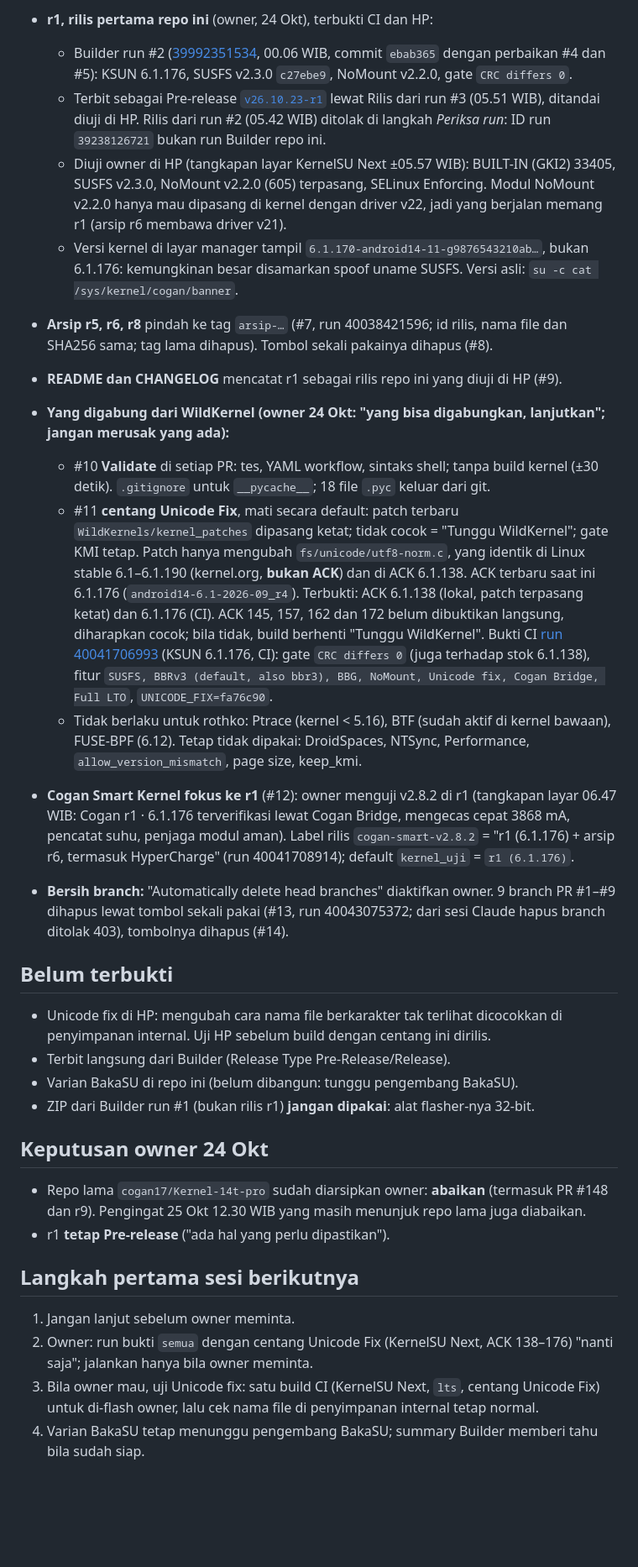
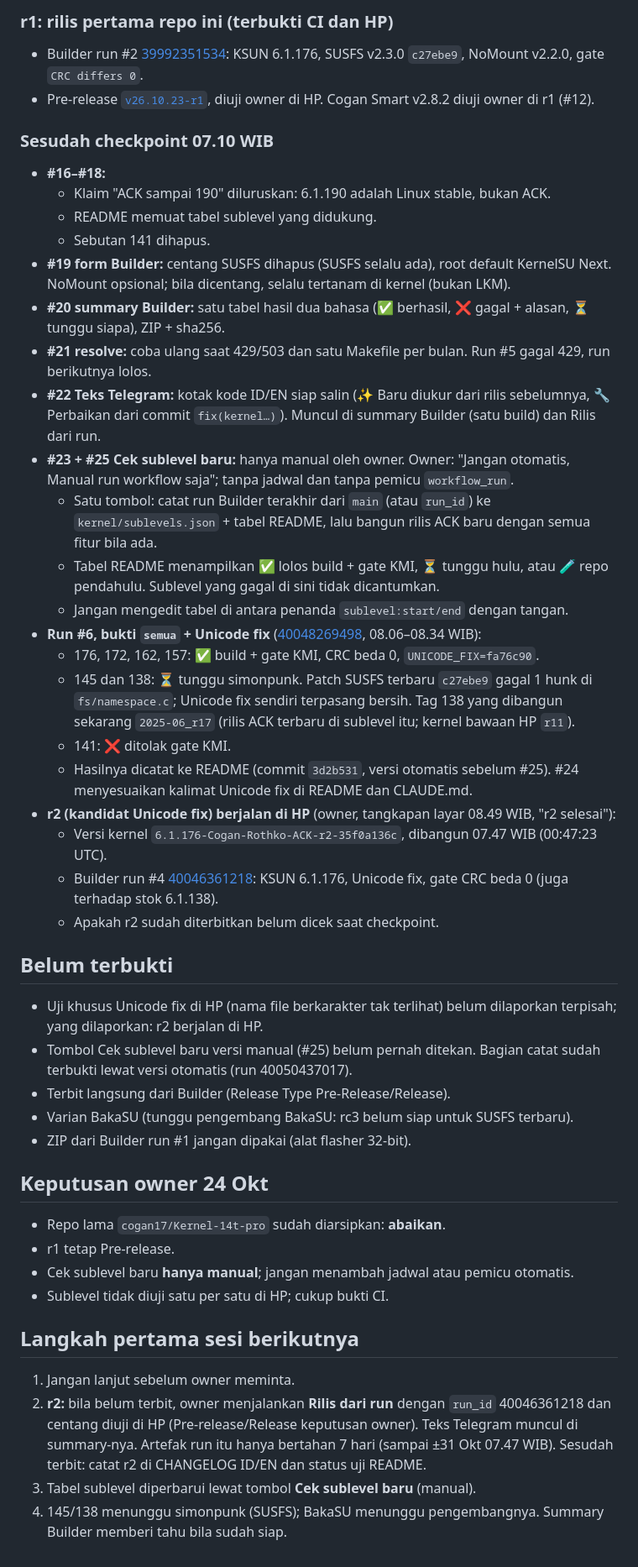
Before and after one commit to cogan17/Cogan-Kernel, a Markdown page: CHECKPOINT.md, the part around one of its changes. Shown at 84% size. Drawn GitHub-style; blank space fills up the shorter version.

Commit message:
docs: checkpoint 24 Okt ±08.50 WIB (#26)

```diff
--- a/CHECKPOINT.md
+++ b/CHECKPOINT.md
@@ -20,30 +13,46 @@ Sesi berikutnya mulai dari sini. Aturannya ada di `CLAUDE.md`. Semua waktu dalam
 
-- **r1, rilis pertama repo ini** (owner, 24 Okt), terbukti CI dan HP:
-  - Builder run #2 ([39992351534](https://github.com/cogan17/Xiomi_14T_Pro/actions/runs/39992351534), 00.06 WIB, commit `ebab365` dengan perbaikan #4 dan #5): KSUN 6.1.176, SUSFS v2.3.0 `c27ebe9`, NoMount v2.2.0, gate `CRC differs 0`.
-  - Terbit sebagai Pre-release [`v26.10.23-r1`](https://github.com/cogan17/Xiomi_14T_Pro/releases/tag/v26.10.23-r1) lewat Rilis dari run #3 (05.51 WIB), ditandai diuji di HP. Rilis dari run #2 (05.42 WIB) ditolak di langkah *Periksa run*: ID run `39238126721` bukan run Builder repo ini.
-  - Diuji owner di HP (tangkapan layar KernelSU Next ±05.57 WIB): BUILT-IN (GKI2) 33405, SUSFS v2.3.0, NoMount v2.2.0 (605) terpasang, SELinux Enforcing. Modul NoMount v2.2.0 hanya mau dipasang di kernel dengan driver v22, jadi yang berjalan memang r1 (arsip r6 membawa driver v21).
-  - Versi kernel di layar manager tampil `6.1.170-android14-11-g9876543210ab…`, bukan 6.1.176: kemungkinan besar disamarkan spoof uname SUSFS. Versi asli: `su -c cat /sys/kernel/cogan/banner`.
-- **Arsip r5, r6, r8** pindah ke tag `arsip-…` (#7, run 40038421596; id rilis, nama file dan SHA256 sama; tag lama dihapus). Tombol sekali pakainya dihapus (#8).
-- **README dan CHANGELOG** mencatat r1 sebagai rilis repo ini yang diuji di HP (#9).
-- **Yang digabung dari WildKernel (owner 24 Okt: "yang bisa digabungkan, lanjutkan"; jangan merusak yang ada):**
-  - #10 **Validate** di setiap PR: tes, YAML workflow, sintaks shell; tanpa build kernel (±30 detik). `.gitignore` untuk `__pycache__`; 18 file `.pyc` keluar dari git.
-  - #11 **centang Unicode Fix**, mati secara default: patch terbaru `WildKernels/kernel_patches` dipasang ketat; tidak cocok = "Tunggu WildKernel"; gate KMI tetap. Patch hanya mengubah `fs/unicode/utf8-norm.c`, yang identik di Linux stable 6.1–6.1.190 (kernel.org, **bukan ACK**) dan di ACK 6.1.138. ACK terbaru saat ini 6.1.176 (`android14-6.1-2026-09_r4`). Terbukti: ACK 6.1.138 (lokal, patch terpasang ketat) dan 6.1.176 (CI). ACK 145, 157, 162 dan 172 belum dibuktikan langsung, diharapkan cocok; bila tidak, build berhenti "Tunggu WildKernel". Bukti CI [run 40041706993](https://github.com/cogan17/Xiomi_14T_Pro/actions/runs/40041706993) (KSUN 6.1.176, CI): gate `CRC differs 0` (juga terhadap stok 6.1.138), fitur `SUSFS, BBRv3 (default, also bbr3), BBG, NoMount, Unicode fix, Cogan Bridge, Full LTO`, `UNICODE_FIX=fa76c90`.
-  - Tidak berlaku untuk rothko: Ptrace (kernel < 5.16), BTF (sudah aktif di kernel bawaan), FUSE-BPF (6.12). Tetap tidak dipakai: DroidSpaces, NTSync, Performance, `allow_version_mismatch`, page size, keep_kmi.
-- **Cogan Smart Kernel fokus ke r1** (#12): owner menguji v2.8.2 di r1 (tangkapan layar 06.47 WIB: Cogan r1 · 6.1.176 terverifikasi lewat Cogan Bridge, mengecas cepat 3868 mA, pencatat suhu, penjaga modul aman). Label rilis `cogan-smart-v2.8.2` = "r1 (6.1.176) + arsip r6, termasuk HyperCharge" (run 40041708914); default `kernel_uji` = `r1 (6.1.176)`.
-- **Bersih branch:** "Automatically delete head branches" diaktifkan owner. 9 branch PR #1–#9 dihapus lewat tombol sekali pakai (#13, run 40043075372; dari sesi Claude hapus branch ditolak 403), tombolnya dihapus (#14).
+### r1: rilis pertama repo ini (terbukti CI dan HP)
+- Builder run #2 [39992351534](https://github.com/cogan17/Xiomi_14T_Pro/actions/runs/39992351534): KSUN 6.1.176, SUSFS v2.3.0 `c27ebe9`, NoMount v2.2.0, gate `CRC differs 0`.
+- Pre-release [`v26.10.23-r1`](https://github.com/cogan17/Xiomi_14T_Pro/releases/tag/v26.10.23-r1), diuji owner di HP. Cogan Smart v2.8.2 diuji owner di r1 (#12).
+
+### Sesudah checkpoint 07.10 WIB
+- **#16–#18:**
+  - Klaim "ACK sampai 190" diluruskan: 6.1.190 adalah Linux stable, bukan ACK.
+  - README memuat tabel sublevel yang didukung.
+  - Sebutan 141 dihapus.
+- **#19 form Builder:** centang SUSFS dihapus (SUSFS selalu ada), root default KernelSU Next. NoMount opsional; bila dicentang, selalu tertanam di kernel (bukan LKM).
+- **#20 summary Builder:** satu tabel hasil dua bahasa (✅ berhasil, ❌ gagal + alasan, ⏳ tunggu siapa), ZIP + sha256.
+- **#21 resolve:** coba ulang saat 429/503 dan satu Makefile per bulan. Run #5 gagal 429, run berikutnya lolos.
+- **#22 Teks Telegram:** kotak kode ID/EN siap salin (✨ Baru diukur dari rilis sebelumnya, 🔧 Perbaikan dari commit `fix(kernel…)`). Muncul di summary Builder (satu build) dan Rilis dari run.
+- **#23 + #25 Cek sublevel baru:** hanya manual oleh owner. Owner: "Jangan otomatis, Manual run workflow saja"; tanpa jadwal dan tanpa pemicu `workflow_run`.
+  - Satu tombol: catat run Builder terakhir dari `main` (atau `run_id`) ke `kernel/sublevels.json` + tabel README, lalu bangun rilis ACK baru dengan semua fitur bila ada.
+  - Tabel README menampilkan ✅ lolos build + gate KMI, ⏳ tunggu hulu, atau 🧪 repo pendahulu. Sublevel yang gagal di sini tidak dicantumkan.
+  - Jangan mengedit tabel di antara penanda `sublevel:start/end` dengan tangan.
+- **Run #6, bukti `semua` + Unicode fix** ([40048269498](https://github.com/cogan17/Xiomi_14T_Pro/actions/runs/40048269498), 08.06–08.34 WIB):
+  - 176, 172, 162, 157: ✅ build + gate KMI, CRC beda 0, `UNICODE_FIX=fa76c90`.
+  - 145 dan 138: ⏳ tunggu simonpunk. Patch SUSFS terbaru `c27ebe9` gagal 1 hunk di `fs/namespace.c`; Unicode fix sendiri terpasang bersih. Tag 138 yang dibangun sekarang `2025-06_r17` (rilis ACK terbaru di sublevel itu; kernel bawaan HP `r11`).
+  - 141: ❌ ditolak gate KMI.
+  - Hasilnya dicatat ke README (commit `3d2b531`, versi otomatis sebelum #25). #24 menyesuaikan kalimat Unicode fix di README dan CLAUDE.md.
+- **r2 (kandidat Unicode fix) berjalan di HP** (owner, tangkapan layar 08.49 WIB, "r2 selesai"):
+  - Versi kernel `6.1.176-Cogan-Rothko-ACK-r2-35f0a136c`, dibangun 07.47 WIB (00:47:23 UTC).
+  - Builder run #4 [40046361218](https://github.com/cogan17/Xiomi_14T_Pro/actions/runs/40046361218): KSUN 6.1.176, Unicode fix, gate CRC beda 0 (juga terhadap stok 6.1.138).
+  - Apakah r2 sudah diterbitkan belum dicek saat checkpoint.
 
 ## Belum terbukti
-- Unicode fix di HP: mengubah cara nama file berkarakter tak terlihat dicocokkan di penyimpanan internal. Uji HP sebelum build dengan centang ini dirilis.
+- Uji khusus Unicode fix di HP (nama file berkarakter tak terlihat) belum dilaporkan terpisah; yang dilaporkan: r2 berjalan di HP.
+- Tombol Cek sublevel baru versi manual (#25) belum pernah ditekan. Bagian catat sudah terbukti lewat versi otomatis (run 40050437017).
 - Terbit langsung dari Builder (Release Type Pre-Release/Release).
-- Varian BakaSU di repo ini (belum dibangun: tunggu pengembang BakaSU).
-- ZIP dari Builder run #1 (bukan rilis r1) **jangan dipakai**: alat flasher-nya 32-bit.
+- Varian BakaSU (tunggu pengembang BakaSU: rc3 belum siap untuk SUSFS terbaru).
+- ZIP dari Builder run #1 jangan dipakai (alat flasher 32-bit).
 
 ## Keputusan owner 24 Okt
-- Repo lama `cogan17/Kernel-14t-pro` sudah diarsipkan owner: **abaikan** (termasuk PR #148 dan r9). Pengingat 25 Okt 12.30 WIB yang masih menunjuk repo lama juga diabaikan.
-- r1 **tetap Pre-release** ("ada hal yang perlu dipastikan").
+- Repo lama `cogan17/Kernel-14t-pro` sudah diarsipkan: **abaikan**.
+- r1 tetap Pre-release.
+- Cek sublevel baru **hanya manual**; jangan menambah jadwal atau pemicu otomatis.
+- Sublevel tidak diuji satu per satu di HP; cukup bukti CI.
 
 ## Langkah pertama sesi berikutnya
 1. Jangan lanjut sebelum owner meminta.
-2. Owner: run bukti `semua` dengan centang Unicode Fix (KernelSU Next, ACK 138–176) "nanti saja"; jalankan hanya bila owner meminta.
-3. Bila owner mau, uji Unicode fix: satu build CI (KernelSU Next, `lts`, centang Unicode Fix) untuk di-flash owner, lalu cek nama file di penyimpanan internal tetap normal.
-4. Varian BakaSU tetap menunggu pengembang BakaSU; summary Builder memberi tahu bila sudah siap.
+2. **r2:** bila belum terbit, owner menjalankan **Rilis dari run** dengan `run_id` 40046361218 dan centang diuji di HP (Pre-release/Release keputusan owner). Teks Telegram muncul di summary-nya. Artefak run itu hanya bertahan 7 hari (sampai ±31 Okt 07.47 WIB). Sesudah terbit: catat r2 di CHANGELOG ID/EN dan status uji README.
+3. Tabel sublevel diperbarui lewat tombol **Cek sublevel baru** (manual).
+4. 145/138 menunggu simonpunk (SUSFS); BakaSU menunggu pengembangnya. Summary Builder memberi tahu bila sudah siap.
```
Also changed, not shown: other parts of CHECKPOINT.md (+7 -14 lines).
